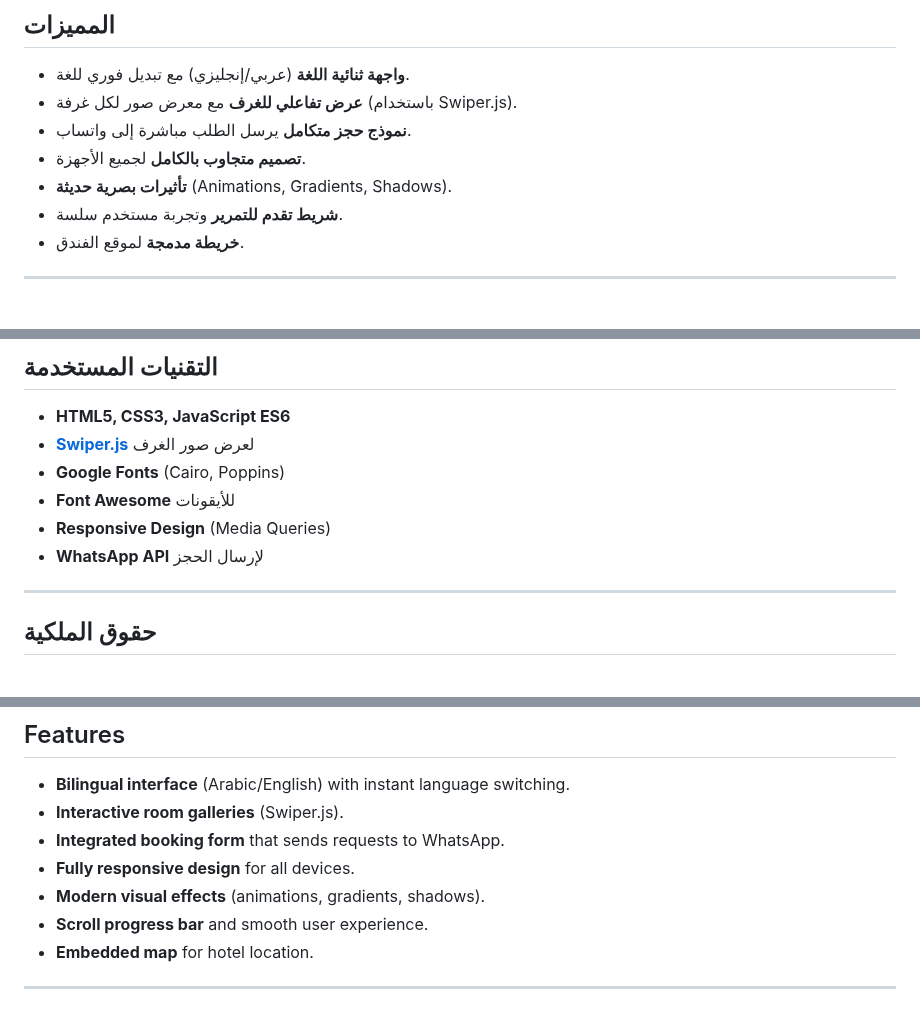
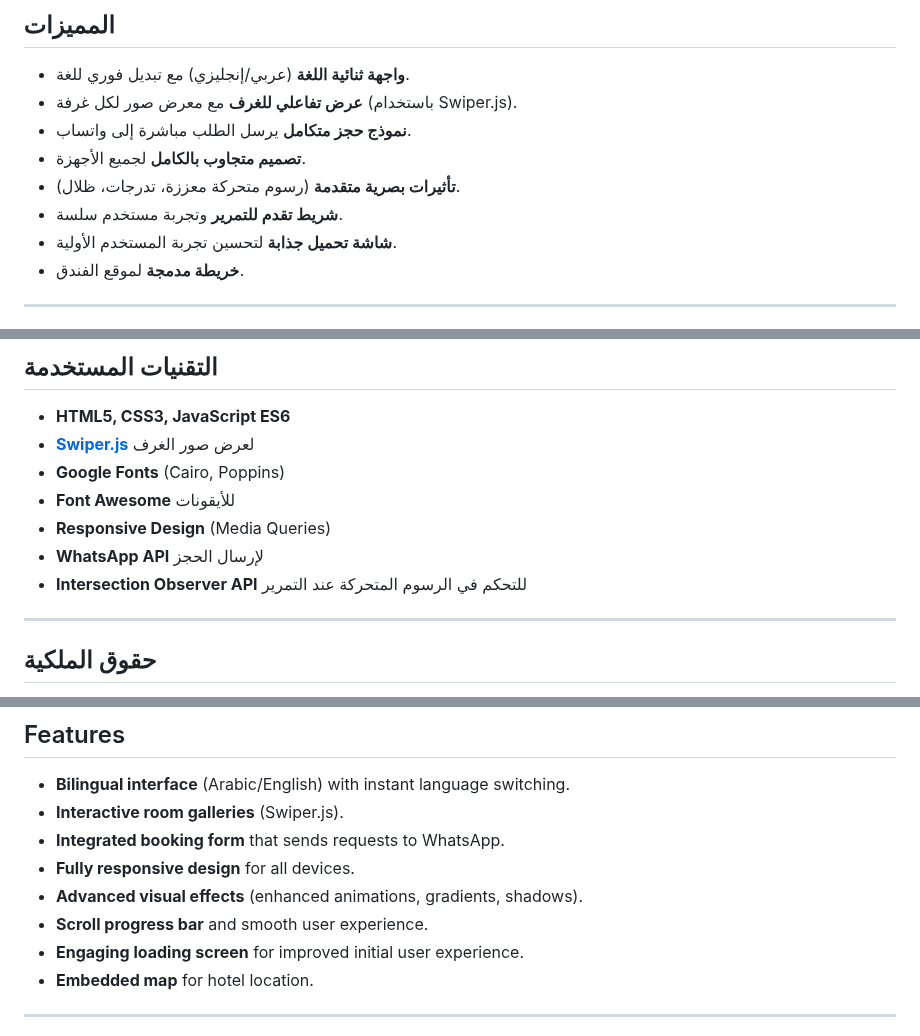
Before and after one commit to mohammedTVnnnnn/Sphinx, a Markdown page: README.md, 3 parts joined by grey strips. GitHub-like rendering.

```diff
--- a/README.md
+++ b/README.md
@@ -24,8 +24,9 @@
 - **عرض تفاعلي للغرف** مع معرض صور لكل غرفة (باستخدام Swiper.js).
 - **نموذج حجز متكامل** يرسل الطلب مباشرة إلى واتساب.
 - **تصميم متجاوب بالكامل** لجميع الأجهزة.
-- **تأثيرات بصرية حديثة** (Animations, Gradients, Shadows).
+- **تأثيرات بصرية متقدمة** (رسوم متحركة معززة، تدرجات، ظلال).
 - **شريط تقدم للتمرير** وتجربة مستخدم سلسة.
+- **شاشة تحميل جذابة** لتحسين تجربة المستخدم الأولية.
 - **خريطة مدمجة** لموقع الفندق.
 
 ---
@@ -79,6 +80,7 @@ Sphinx/
 - **Font Awesome** للأيقونات
 - **Responsive Design** (Media Queries)
 - **WhatsApp API** لإرسال الحجز
+- **Intersection Observer API** للتحكم في الرسوم المتحركة عند التمرير
 
 ---
 ## حقوق الملكية
@@ -102,8 +104,9 @@ All rights reserved © 2025 Sphinx 1 Centre Hotel
 - **Interactive room galleries** (Swiper.js).
 - **Integrated booking form** that sends requests to WhatsApp.
 - **Fully responsive design** for all devices.
-- **Modern visual effects** (animations, gradients, shadows).
+- **Advanced visual effects** (enhanced animations, gradients, shadows).
 - **Scroll progress bar** and smooth user experience.
+- **Engaging loading screen** for improved initial user experience.
 - **Embedded map** for hotel location.
 
 ---
```
Also changed, not shown: other parts of README.md (+1 -0 lines).
